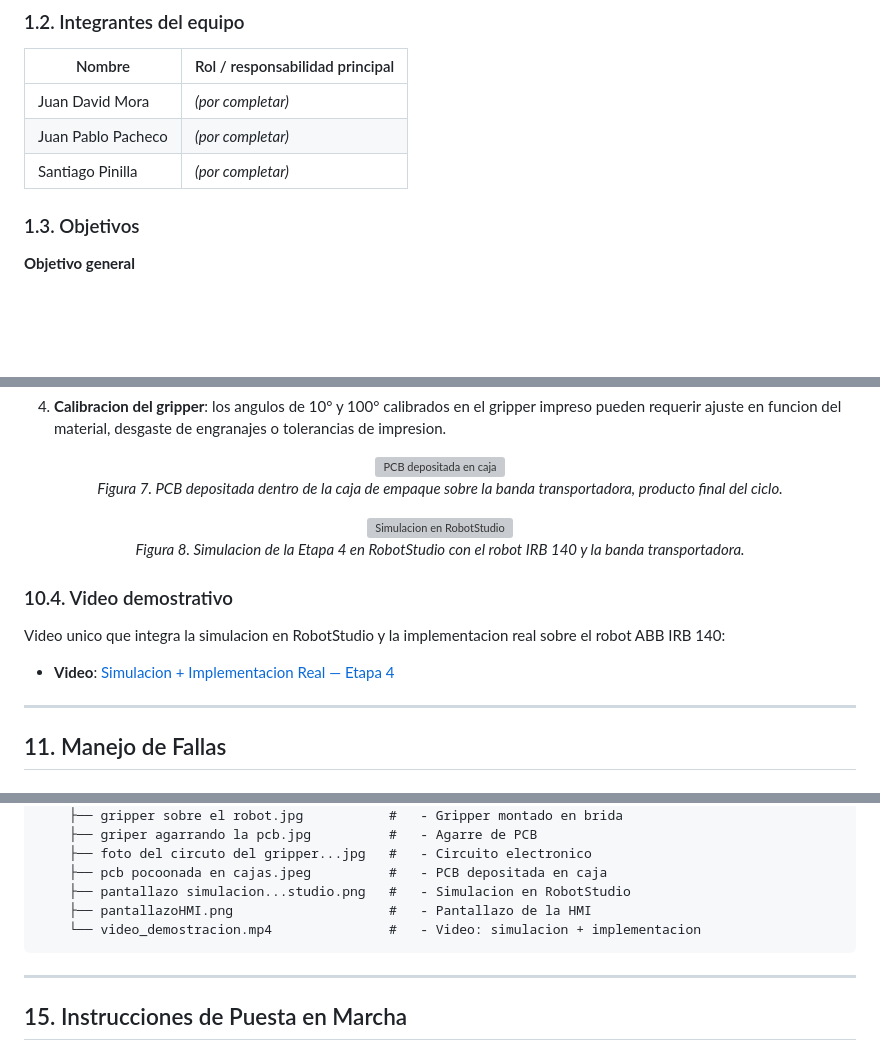
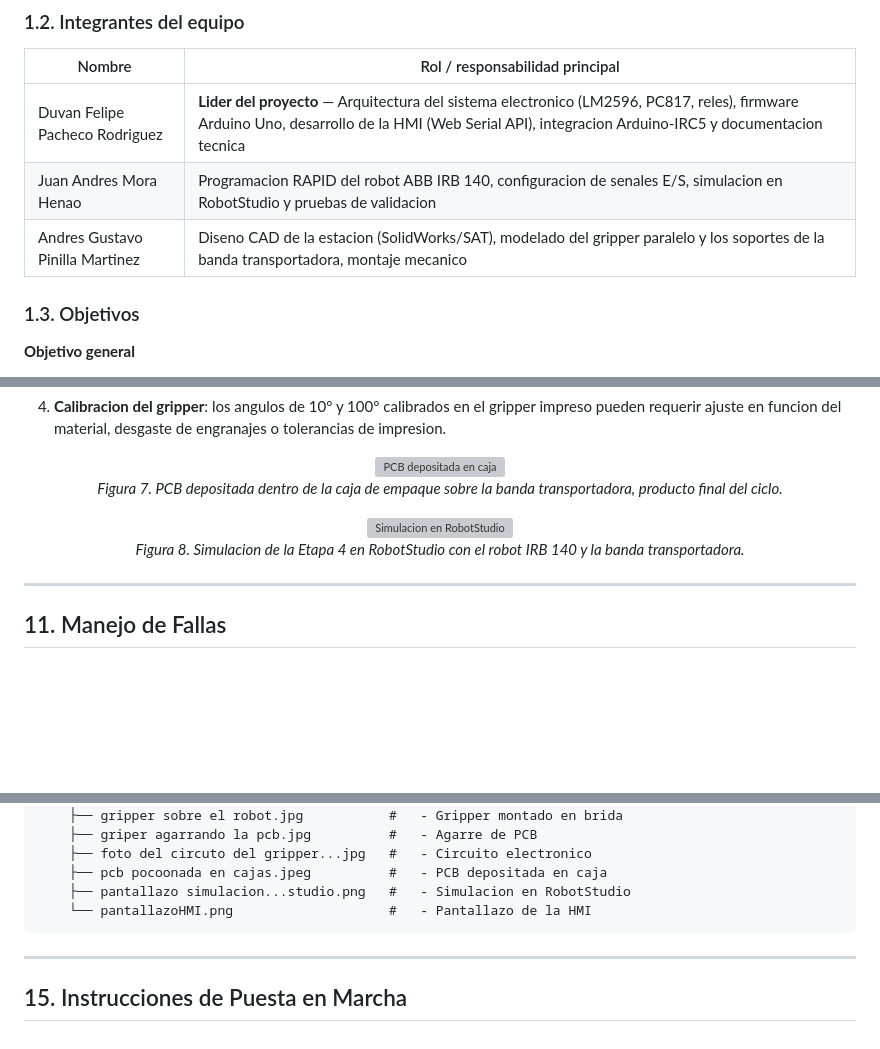
Before and after one commit to labsir-un/Robotica-2026-I-Equipo-2E-Mora-Pacheco-Pinilla, a Markdown page: Proyecto Final/README.md, 3 parts joined by grey strips. Rendered like a GitHub page; blank space fills up the shorter version; grey boxes are pictures that could not be loaded.

Commit message:
docs: completar roles del equipo, eliminar referencias a video y pendientes
- Integrantes con nombres reales y roles detallados

- Duvan Pacheco como lider del proyecto

- Eliminada subseccion 10.4 de video demostrativo (no disponible)

- Limpiada referencia a video_demostracion.mp4 en arbol del repo

````diff
--- a/Proyecto Final/README.md
+++ b/Proyecto Final/README.md
@@ -50,9 +50,9 @@ soldadura y empaque de PCBs.
 
 | Nombre | Rol / responsabilidad principal |
 |--------|--------------------------------|
-| Juan David Mora | _(por completar)_ |
-| Juan Pablo Pacheco | _(por completar)_ |
-| Santiago Pinilla | _(por completar)_ |
+| Duvan Felipe Pacheco Rodriguez | **Lider del proyecto** &mdash; Arquitectura del sistema electronico (LM2596, PC817, reles), firmware Arduino Uno, desarrollo de la HMI (Web Serial API), integracion Arduino-IRC5 y documentacion tecnica |
+| Juan Andres Mora Henao | Programacion RAPID del robot ABB IRB 140, configuracion de senales E/S, simulacion en RobotStudio y pruebas de validacion |
+| Andres Gustavo Pinilla Martinez | Diseno CAD de la estacion (SolidWorks/SAT), modelado del gripper paralelo y los soportes de la banda transportadora, montaje mecanico |
 
 ### 1.3. Objetivos
 
@@ -932,13 +932,6 @@ dos fisicamente sobre el robot real |
   <em>Figura 8. Simulacion de la Etapa 4 en RobotStudio con el robot IRB 140 y la banda transportadora.</em>
 </p>
 
-### 10.4. Video demostrativo
-
-Video unico que integra la simulacion en RobotStudio y la implementacion real
-sobre el robot ABB IRB 140:
-
-- **Video**: [Simulacion + Implementacion Real &mdash; Etapa 4](./evidencias/video_demostracion.mp4)
-
 ---
 
 ## 11. Manejo de Fallas
@@ -1220,8 +1213,7 @@ Proyecto Final/
     ├── foto del circuto del gripper...jpg   #   - Circuito electronico
     ├── pcb pocoonada en cajas.jpeg          #   - PCB depositada en caja
     ├── pantallazo simulacion...studio.png   #   - Simulacion en RobotStudio
-    ├── pantallazoHMI.png                    #   - Pantallazo de la HMI
-    └── video_demostracion.mp4               #   - Video: simulacion + implementacion
+    └── pantallazoHMI.png                    #   - Pantallazo de la HMI
 ```
 
 ---
````
